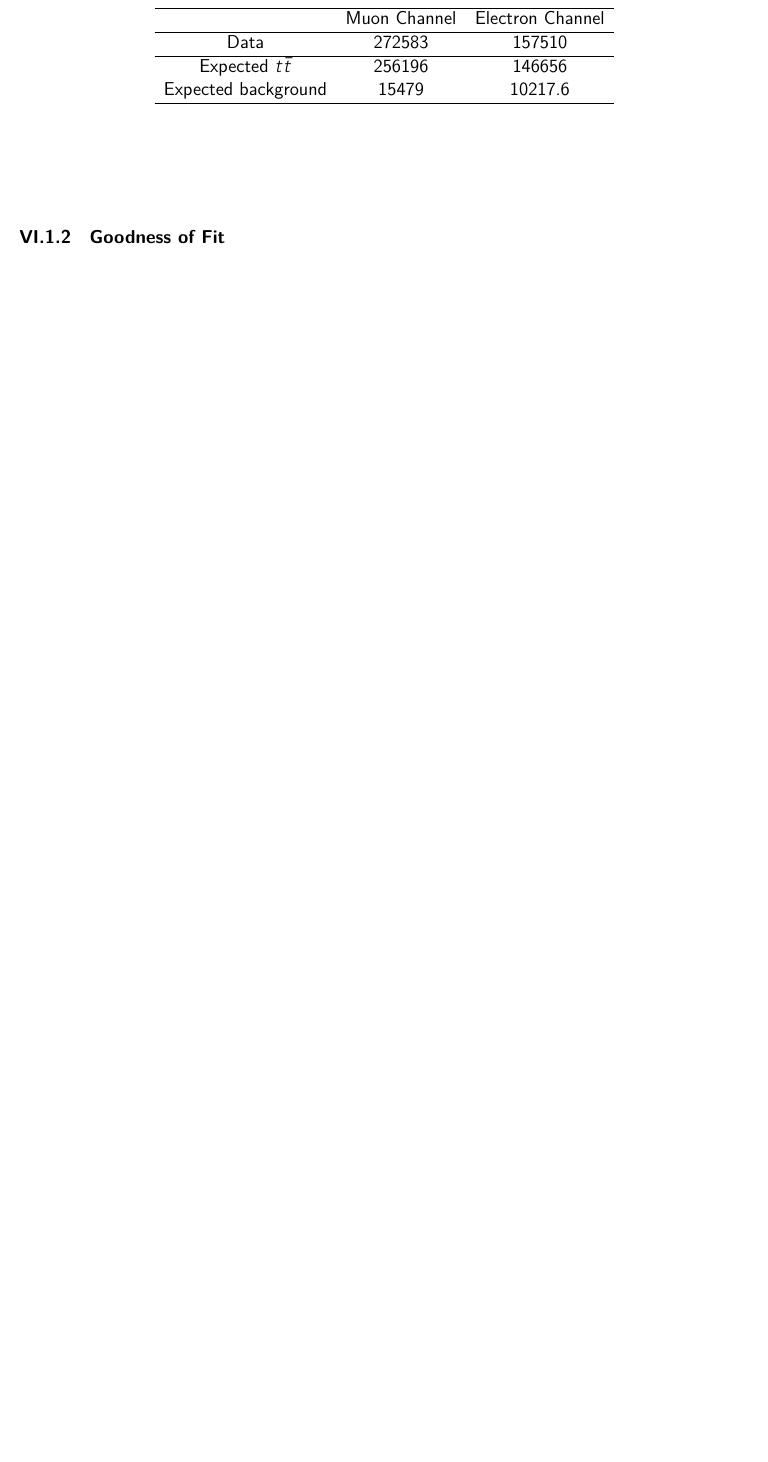
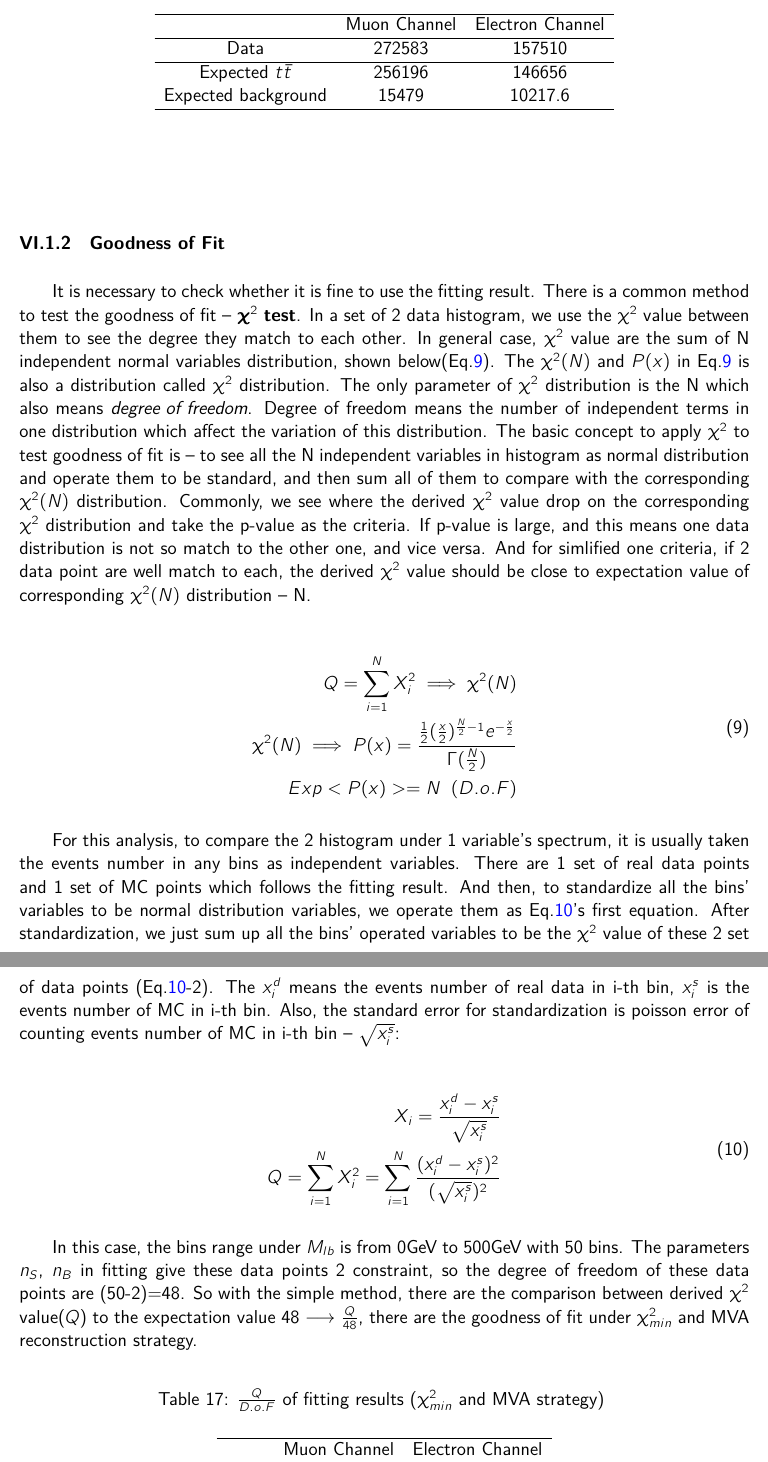
Before and after one commit to chuangsnail/Master-Thesis, a LaTeX paper (main.tex, which reads section_BackgroundEstimation.tex): part of page 51 of 56 before the commit and two parts of pages 51 and 52 of 57 after it, the two joined at a grey line, cut so that both start at the same text, the shorter picture padded with empty space. Compiled offline with XeLaTeX; a missing bibliography style is replaced by a similar one.

Commit message:
200912 update

```diff
--- a/section_BackgroundEstimation.tex
+++ b/section_BackgroundEstimation.tex
@@ -164,7 +167,34 @@
 		\subsubsection{Goodness of Fit}
 		\label{sssec:GoF}
 
+		It is necessary to check whether it is fine to use the fitting result. There is a common method to test the goodness of fit -- $\boldsymbol{\chi^2}$ $\textbf{test}$. In a set of 2 data histogram, we use the $\chi^2$ value between them to see the degree they match to each other. In general case, $\chi^2$ value are the sum of N independent normal variables distribution, shown below(Eq.\ref{eq:chi2_dis}). The $\chi^2(N)$ and $P(x)$ in Eq.\ref{eq:chi2_dis} is also a distribution called $\chi^2$ distribution. The only parameter of $\chi^2$ distribution is the N which also means $\emph{degree of freedom}$. Degree of freedom means the number of independent terms in one distribution which affect the variation of this distribution.
+		The basic concept to apply $\chi^2$ to test goodness of fit is -- to see all the N independent variables in histogram as normal distribution and operate them to be standard, and then sum all of them to compare with the corresponding $\chi^2(N)$ distribution. Commonly, we see where the derived $\chi^2$ value drop on the corresponding $\chi^2$ distribution and take the p-value as the criteria. If p-value is large, and this means one data distribution is not so match to the other one, and vice versa. And for simlified one criteria, if 2 data point are well match to each, the derived $\chi^2$ value should be close to expectation value of corresponding $\chi^2(N)$ distribution -- N.
 
+		\begin{equation}
+		\begin{split}
+		Q = \sum_{i=1}^{N} X_i^2 \implies \chi^2(N) \\ %\; \; \; , \; X_i = Gaus(x)_{standard}\\
+		\chi^2(N) \implies P(x) = \frac{\frac{1}{2}(\frac{x}{2})^{\frac{N}{2} - 1}e^{-\frac{x}{2}}}{\Gamma (\frac{N}{2})} \\
+		Exp<P(x)> = N \; \; (D.o.F)
+		\label{eq:chi2_dis}
+		\end{split}
+		\end{equation}
 
+		For this analysis, to compare the 2 histogram under 1 variable's spectrum, it is usually taken the events number in any bins as independent variables. There are 1 set of real data points and 1 set of MC points which follows the fitting result. And then, to standardize all the bins' variables to be normal distribution variables, we operate them as Eq.\ref{eq:chi2_dis_this}'s first equation. After standardization, we just sum up all the bins' operated variables to be the $\chi^2$ value of these 2 set of data points (Eq.\ref{eq:chi2_dis_this}-2). The $x^d_i$ means the events number of real data in i-th bin, $x^s_i$ is the events number of MC in i-th bin. Also, the standard error for standardization is poisson error of counting events number of MC in i-th bin -- $\sqrt{x^s_i}$:
 
+		\begin{equation}
+		\begin{split}
+		X_i = \frac{x^d_i - x^s_i}{\sqrt{x^s_i}} \\
+		Q = \sum_{i=1}^{N} X_i^2 = \sum_{i=1}^{N} \frac{(x^d_i - x^s_i)^2}{(\sqrt{x^s_i})^2}
+		\label{eq:chi2_dis_this}
+		\end{split}
+		\end{equation}
 
+		In this case, the bins range under $M_{lb}$ is from 0GeV to 500GeV with 50 bins. The parameters $n_S$, $n_B$ in fitting give these data points 2 constraint, so the degree of freedom of these data points are (50-2)=48. So with the simple method, there are the comparison between derived $\chi^2$ value($Q$) to the expectation value 48 $\longrightarrow$ $\frac{Q}{48}$, there are the goodness of fit under $\chi^2_{min}$ and MVA reconstruction strategy.
+
+		\begin{center}
+		\begin{longtable}[H]{ c c c }
+		\caption{$\frac{Q}{D.o.F}$ of fitting results ($\chi^2_{min}$ and MVA strategy)} \\
+		\hline
+		 & Muon Channel & Electron Channel \\
+		\hline
+		$\chi^2_{min}$ & 2.54258 & 1.39517 \\
@@ -170,0 +204 @@
+		\end{longtable}
```
Also changed, not shown: main.pdf, section_BackgroundEstimation.tex (16 more changed lines), 1 other file.
